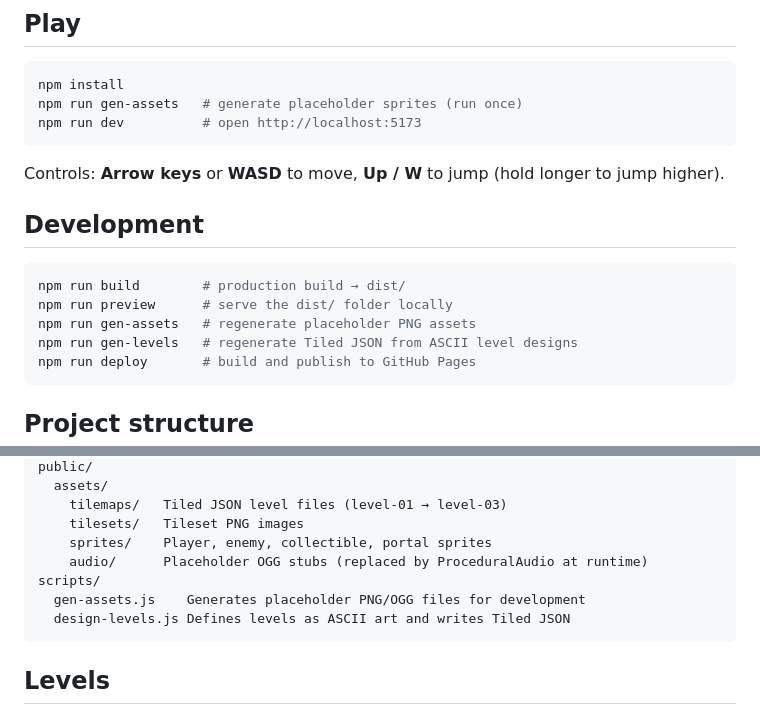
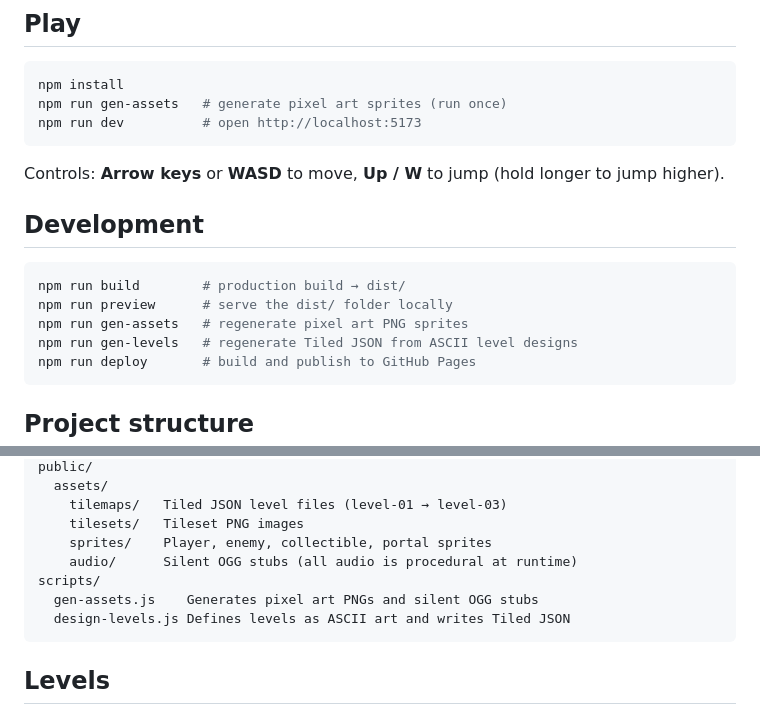
Before and after one commit to jgasparini/manic-miner, a Markdown page: README.md, 2 parts joined by grey strips. GitHub-like rendering.

Commit message:
Update README: remove stale placeholder references
Co-Authored-By: Claude Sonnet 4.6 <noreply@anthropic.com>

````diff
--- a/README.md
+++ b/README.md
@@ -12,7 +12,7 @@ First project using, and getting familiar with, Claude Code.
 
 ```bash
 npm install
-npm run gen-assets   # generate placeholder sprites (run once)
+npm run gen-assets   # generate pixel art sprites (run once)
 npm run dev          # open http://localhost:5173
 ```
 
@@ -23,7 +23,7 @@ Controls: **Arrow keys** or **WASD** to move, **Up / W** to jump (hold longer to
 ```bash
 npm run build        # production build → dist/
 npm run preview      # serve the dist/ folder locally
-npm run gen-assets   # regenerate placeholder PNG assets
+npm run gen-assets   # regenerate pixel art PNG sprites
 npm run gen-levels   # regenerate Tiled JSON from ASCII level designs
 npm run deploy       # build and publish to GitHub Pages
 ```
@@ -42,9 +42,9 @@ public/
     tilemaps/   Tiled JSON level files (level-01 → level-03)
     tilesets/   Tileset PNG images
     sprites/    Player, enemy, collectible, portal sprites
-    audio/      Placeholder OGG stubs (replaced by ProceduralAudio at runtime)
+    audio/      Silent OGG stubs (all audio is procedural at runtime)
 scripts/
-  gen-assets.js    Generates placeholder PNG/OGG files for development
+  gen-assets.js    Generates pixel art PNGs and silent OGG stubs
   design-levels.js Defines levels as ASCII art and writes Tiled JSON
 ```
 
````
